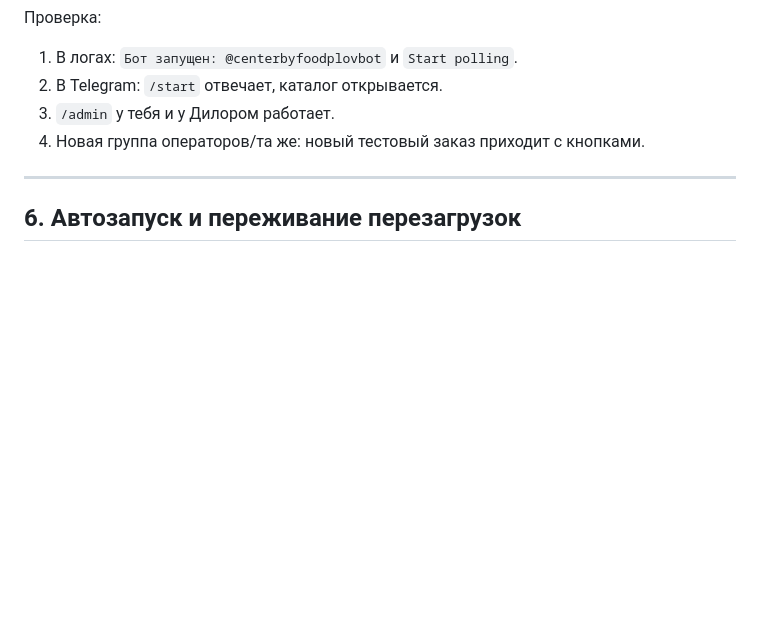
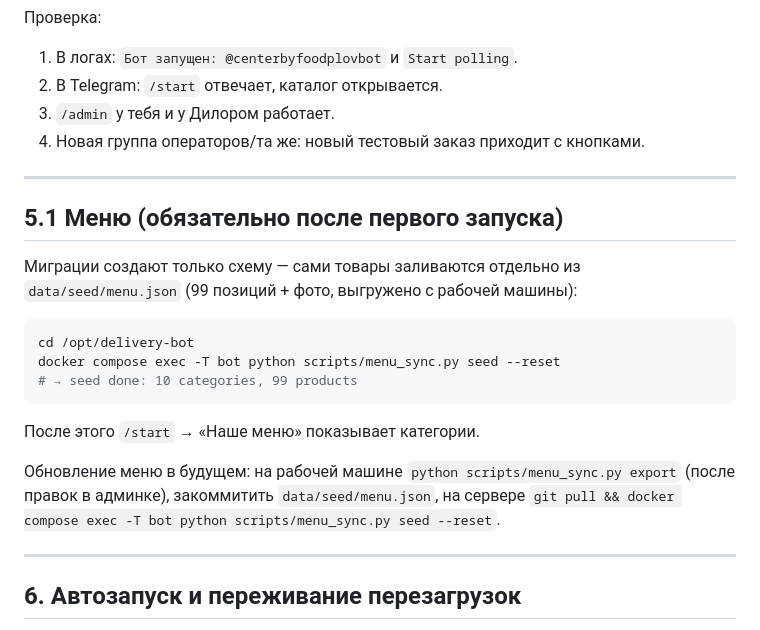
Before and after one commit to Rocket04/delivery-bot, a Markdown page: docs/DEPLOY.md, the part around the change. Rendered like a GitHub page; blank space fills up the shorter version.

Commit message:
DEPLOY.md: menu seed step (menu_sync seed --reset) after first launch

````diff
--- a/docs/DEPLOY.md
+++ b/docs/DEPLOY.md
@@ -107,6 +107,25 @@ docker compose logs -f bot          # следить за стартом
 
 ---
 
+## 5.1 Меню (обязательно после первого запуска)
+
+Миграции создают только схему — сами товары заливаются отдельно из
+`data/seed/menu.json` (99 позиций + фото, выгружено с рабочей машины):
+
+```bash
+cd /opt/delivery-bot
+docker compose exec -T bot python scripts/menu_sync.py seed --reset
+# → seed done: 10 categories, 99 products
+```
+
+После этого `/start` → «Наше меню» показывает категории.
+
+Обновление меню в будущем: на рабочей машине `python scripts/menu_sync.py export`
+(после правок в админке), закоммитить `data/seed/menu.json`, на сервере
+`git pull && docker compose exec -T bot python scripts/menu_sync.py seed --reset`.
+
+---
+
 ## 6. Автозапуск и переживание перезагрузок
 
 В `docker-compose.yml` у обоих сервисов стоит `restart: unless-stopped` — после
````
